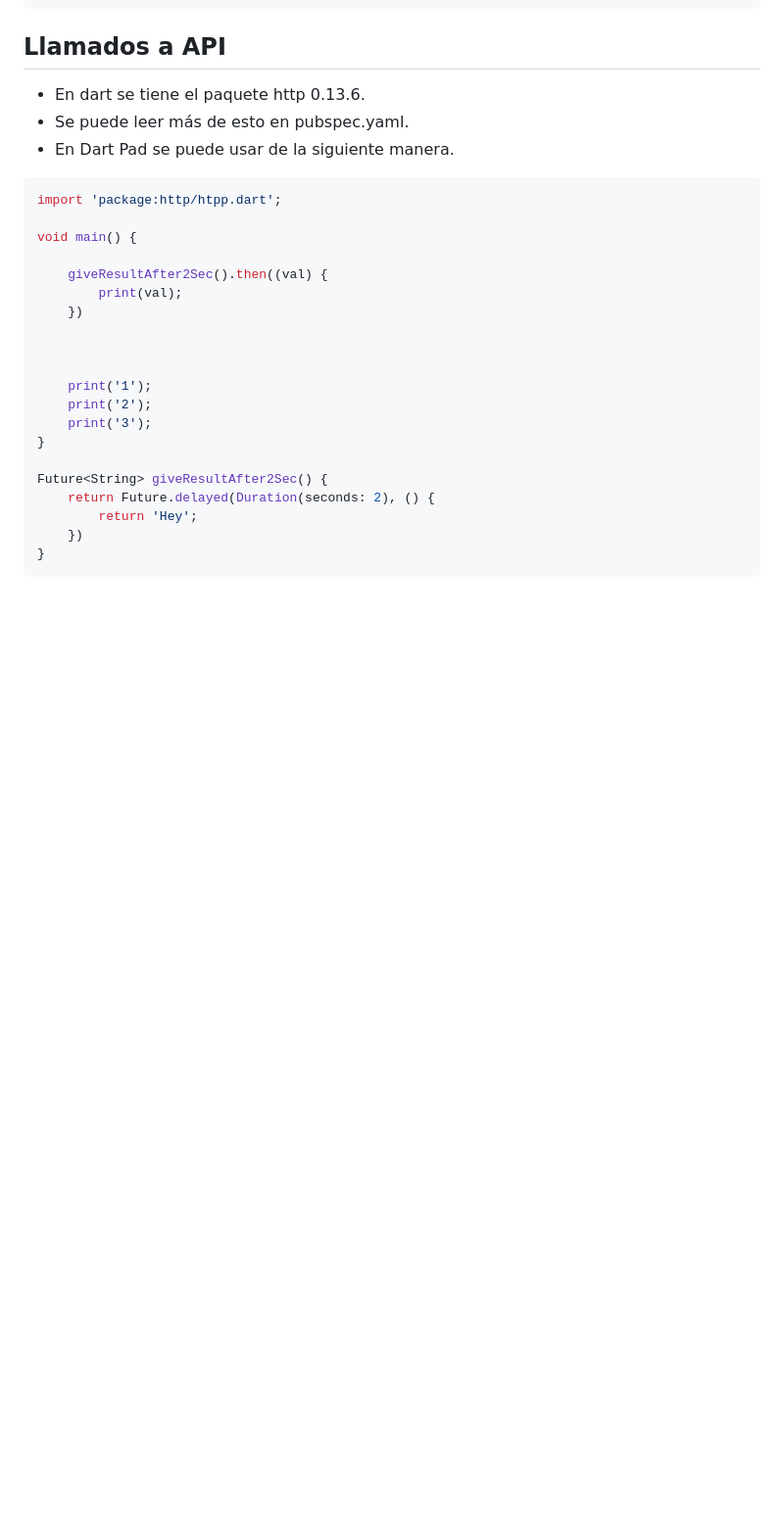
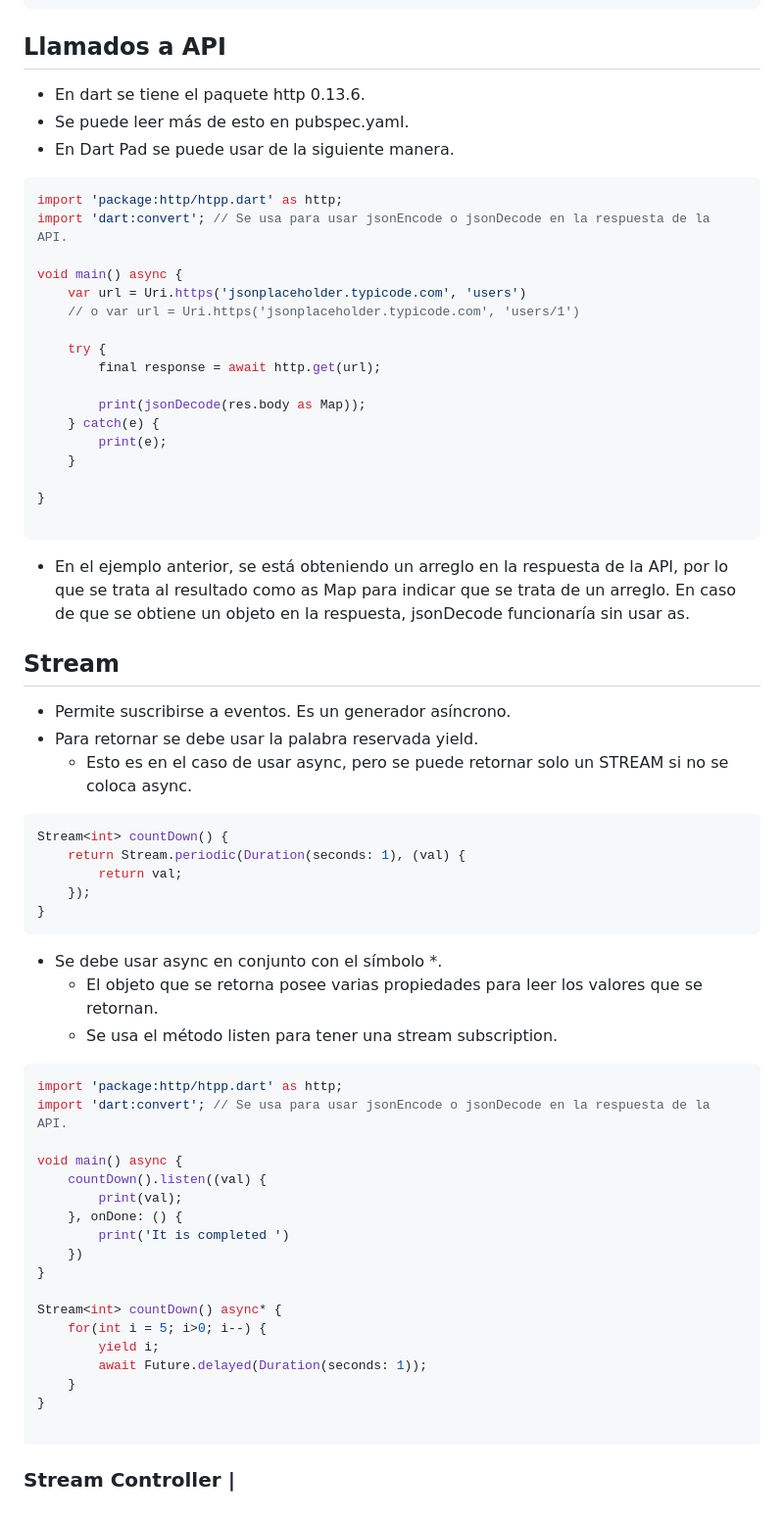
Before and after one commit to House197/Flutter, a Markdown page: Flutter.md, the part around the change. Shown at 98% size. Drawn GitHub-style; blank space fills up the shorter version.

````diff
--- a/Flutter.md
+++ b/Flutter.md
@@ -950,24 +950,61 @@ Future<String> giveResultAfter2Sec() {
 - En Dart Pad se puede usar de la siguiente manera.
 
 ``` Dart
-import 'package:http/htpp.dart';
+import 'package:http/htpp.dart' as http;
+import 'dart:convert'; // Se usa para usar jsonEncode o jsonDecode en la respuesta de la API.
 
-void main() {
+void main() async {
+    var url = Uri.https('jsonplaceholder.typicode.com', 'users')
+    // o var url = Uri.https('jsonplaceholder.typicode.com', 'users/1')
 
-    giveResultAfter2Sec().then((val) {
-        print(val);
-    })
+    try {
+        final response = await http.get(url);
 
+        print(jsonDecode(res.body as Map));
+    } catch(e) {
+        print(e);
+    }
 
-
-    print('1');
-    print('2');
-    print('3');
 }
 
-Future<String> giveResultAfter2Sec() {
-    return Future.delayed(Duration(seconds: 2), () {
-        return 'Hey';
+```
+
+- En el ejemplo anterior, se está obteniendo un arreglo en la respuesta de la API, por lo que se trata al resultado como as Map para indicar que se trata de un arreglo. En caso de que se obtiene un objeto en la respuesta, jsonDecode funcionaría sin usar as.
+
+## Stream <a id="Stream"></a>
+- Permite suscribirse a eventos. Es un generador asíncrono.
+- Para retornar se debe usar la palabra reservada yield.
+    - Esto es en el caso de usar async, pero se puede retornar solo un STREAM si no se coloca async.
+``` Dart
+Stream<int> countDown() {
+    return Stream.periodic(Duration(seconds: 1), (val) {
+        return val;
+    });
+}
+```
+- Se debe usar async en conjunto con el símbolo *.
+    - El objeto que se retorna posee varias propiedades para leer los valores que se retornan.
+    - Se usa el método listen para tener una stream subscription.
+
+``` Dart
+import 'package:http/htpp.dart' as http;
+import 'dart:convert'; // Se usa para usar jsonEncode o jsonDecode en la respuesta de la API.
+
+void main() async {
+    countDown().listen((val) {
+        print(val);
+    }, onDone: () {
+        print('It is completed ')
     })
 }
+
+Stream<int> countDown() async* {
+    for(int i = 5; i>0; i--) {
+        yield i;
+        await Future.delayed(Duration(seconds: 1));
+    }
+}
+
 ```
+
+### Stream Controller <a id="StreamController"></a>|
````
